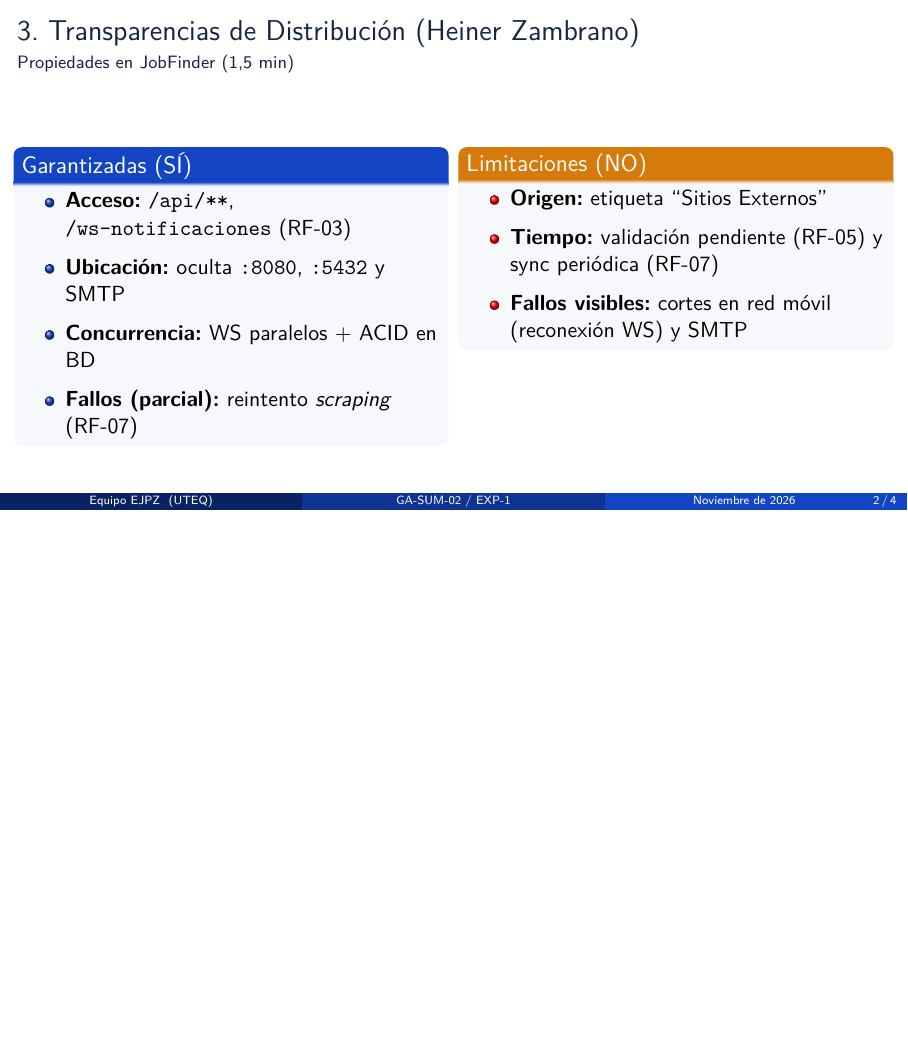
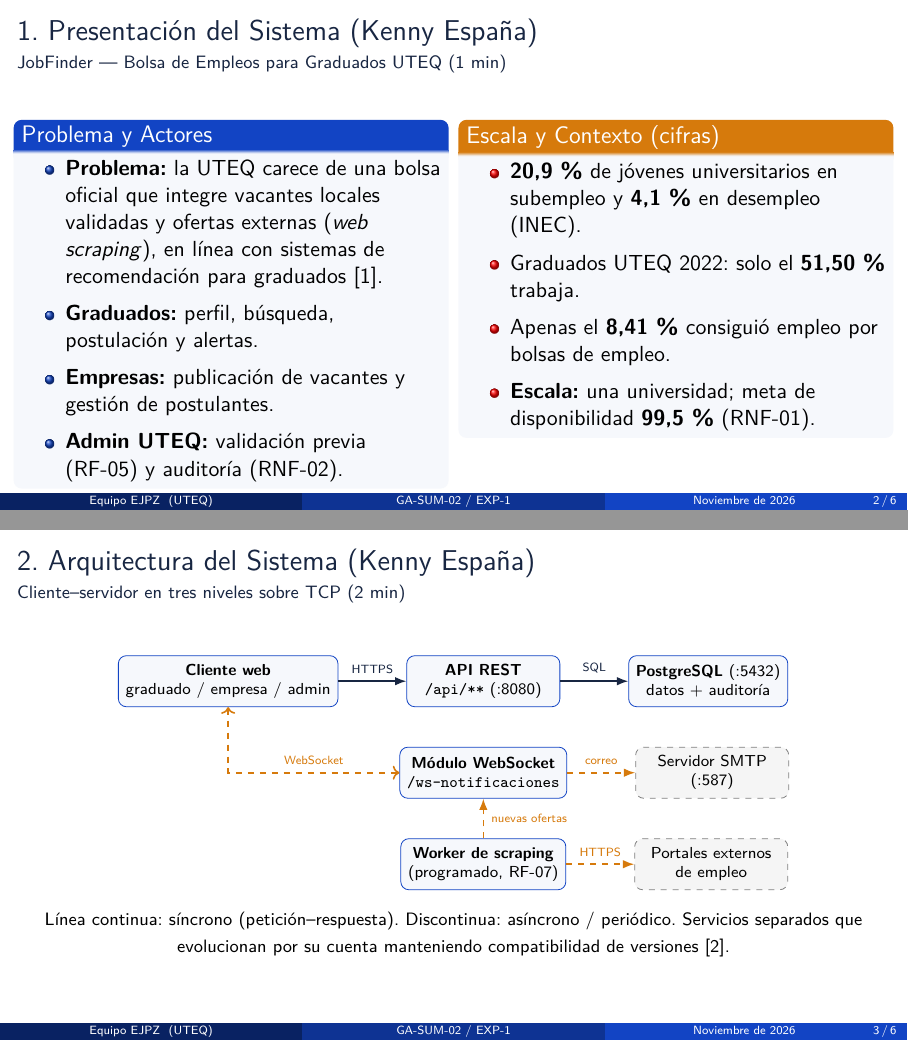
Before and after one commit to Luis-paca/GA-SUM-01-EXP-1-Exposici-n-1er-Corte-An-lisis-de-un-Sistema-Distribuido-Real, LaTeX slides (diapositivas.tex): page 2 of 4 before the commit and pages 2 and 3 of 6 after it, the two joined at a grey line, the shorter picture padded with empty space. Compiled offline with pdfLaTeX.

Commit message:
Agregar secciones 1 y 2: presentación del sistema y diagrama de arquitectura en TikZ

```diff
--- a/diapositivas.tex
+++ b/diapositivas.tex
@@ -15,6 +15,8 @@
 \usepackage{tabularx}
 \usepackage{array}
 \usepackage{xcolor}
+\usepackage{tikz}
+\usetikzlibrary{positioning,arrows.meta}
 \usepackage[backend=biber,style=ieee]{biblatex}
 \addbibresource{referencias.bib}
 
@@ -57,10 +59,67 @@
 \end{frame}
 
 % ---------------------------------------------------------------------
-% SECCIONES 1 Y 2 (Pendiente de completar por el integrante asignado)
+% SECCIÓN 1 — PRESENTACIÓN DEL SISTEMA (KENNY ESPAÑA)
 % ---------------------------------------------------------------------
-% \begin{frame}{1. Presentación del Sistema}{...} ... \end{frame}
-% \begin{frame}{2. Arquitectura del Sistema}{...} ... \end{frame}
+\begin{frame}{1. Presentación del Sistema (Kenny España)}
+\framesubtitle{JobFinder --- Bolsa de Empleos para Graduados UTEQ (1 min)}
+\vspace{2pt}
+\begin{columns}[T,totalwidth=\textwidth]
+  \begin{column}{0.485\textwidth}
+    \begin{block}{Problema y Actores}
+      \begin{itemize}\setlength{\itemsep}{5pt}
+        \item \textbf{Problema:} la UTEQ carece de una bolsa oficial que integre vacantes locales validadas y ofertas externas (\textit{web scraping}), en línea con sistemas de recomendación para graduados \cite{ref1}.
+        \item \textbf{Graduados:} perfil, búsqueda, postulación y alertas.
+        \item \textbf{Empresas:} publicación de vacantes y gestión de postulantes.
+        \item \textbf{Admin UTEQ:} validación previa (RF-05) y auditoría (RNF-02).
+      \end{itemize}
+    \end{block}
+  \end{column}
+  \begin{column}{0.485\textwidth}
+    % TODO: agregar \cite{} de la fuente de estas cifras (INEC / seguimiento UTEQ 2022)
+    \begin{alertblock}{Escala y Contexto (cifras)}
+      \begin{itemize}\setlength{\itemsep}{5pt}
+        \item \textbf{20,9\,\%} de jóvenes universitarios en subempleo y \textbf{4,1\,\%} en desempleo (INEC).
+        \item Graduados UTEQ 2022: solo el \textbf{51,50\,\%} trabaja.
+        \item Apenas el \textbf{8,41\,\%} consiguió empleo por bolsas de empleo.
+        \item \textbf{Escala:} una universidad; meta de disponibilidad \textbf{99,5\,\%} (RNF-01).
+      \end{itemize}
+    \end{alertblock}
+  \end{column}
+\end{columns}
+\end{frame}
+
+% ---------------------------------------------------------------------
+% SECCIÓN 2 — ARQUITECTURA (KENNY ESPAÑA)
+% ---------------------------------------------------------------------
+\begin{frame}{2. Arquitectura del Sistema (Kenny España)}
+\framesubtitle{Cliente--servidor en tres niveles sobre TCP (2 min)}
+\centering
+\begin{tikzpicture}[
+  node distance=7mm and 12mm,
+  box/.style={draw=uteqblue,rounded corners,align=center,font=\scriptsize,
+              minimum width=27mm,minimum height=9mm,fill=uteqbg},
+  ext/.style={box,draw=gray,dashed,fill=gray!8},
+  arr/.style={-{Latex[length=2mm]},thick,uteqdark},
+  aarr/.style={-{Latex[length=2mm]},thick,dashed,uteqorange}]
+  \node[box] (cli) {\textbf{Cliente web}\\graduado / empresa / admin};
+  \node[box,right=of cli] (api) {\textbf{API REST}\\\texttt{/api/**} (:8080)};
+  \node[box,right=of api] (db) {\textbf{PostgreSQL} (:5432)\\datos + auditoría};
+  \node[box,below=of api] (ws) {\textbf{Módulo WebSocket}\\\texttt{/ws-notificaciones}};
+  \node[box,below=of ws] (scr) {\textbf{Worker de scraping}\\(programado, RF-07)};
+  \node[ext,right=of scr] (por) {Portales externos\\de empleo};
+  \node[ext,right=of ws] (smtp) {Servidor SMTP\\(:587)};
+  \draw[arr] (cli) -- node[above,font=\tiny]{HTTPS} (api);
+  \draw[arr] (api) -- node[above,font=\tiny]{SQL} (db);
+  \draw[aarr,<->] (cli.south) |- node[pos=0.75,above,font=\tiny]{WebSocket} (ws.west);
+  \draw[aarr] (scr) -- node[above,font=\tiny]{HTTPS} (por);
+  \draw[aarr] (scr) -- node[right,font=\tiny]{nuevas ofertas} (ws);
+  \draw[aarr] (ws) -- node[above,font=\tiny]{correo} (smtp);
+\end{tikzpicture}
+
+\vspace{4pt}
+{\footnotesize Línea continua: síncrono (petición--respuesta). Discontinua: asíncrono / periódico. Servicios separados que evolucionan por su cuenta manteniendo compatibilidad de versiones \cite{ref4}.}
+\end{frame}
 
 % ---------------------------------------------------------------------
 % SECCIÓN 3 — TRANSPARENCIAS DE DISTRIBUCIÓN (HEINER ZAMBRANO)
```
